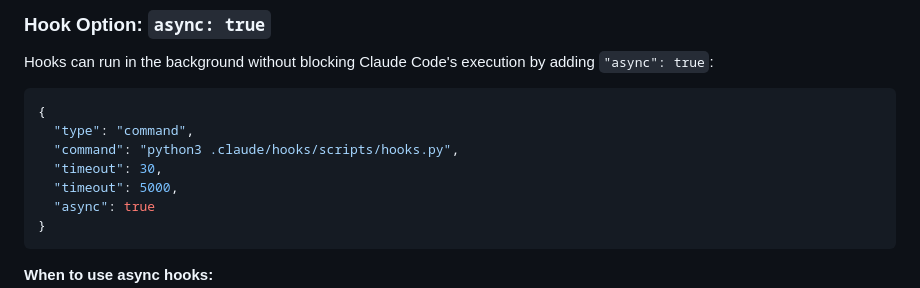
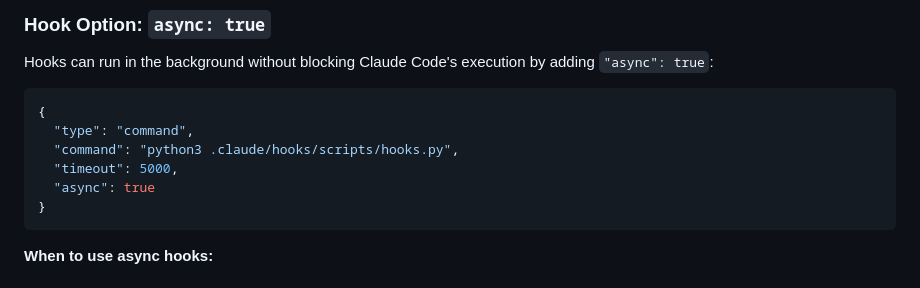
Before and after one commit to shanraisshan/claude-code-voice-hooks, a Markdown page: .claude/hooks/HOOKS-README.md, the part around the change. Rendered like a GitHub page.

```diff
--- a/.claude/hooks/HOOKS-README.md
+++ b/.claude/hooks/HOOKS-README.md
@@ -204,7 +204,6 @@ Hooks can run in the background without blocking Claude Code's execution by addi
 {
   "type": "command",
   "command": "python3 .claude/hooks/scripts/hooks.py",
-  "timeout": 30,
   "timeout": 5000,
   "async": true
 }
```
